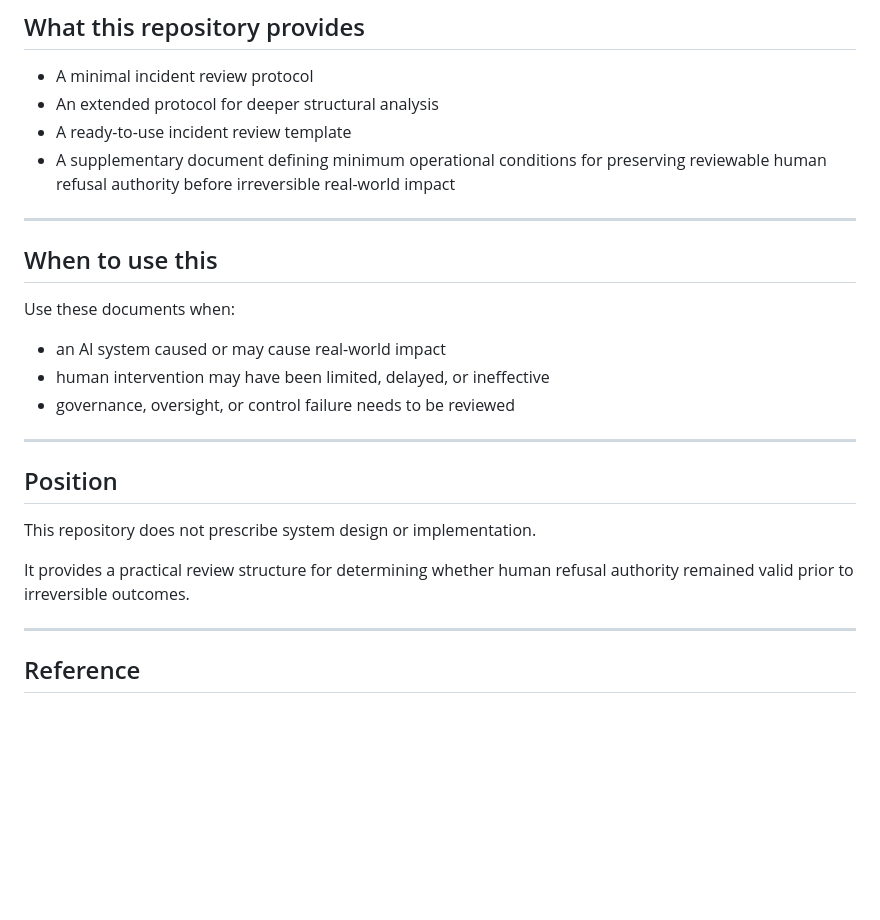
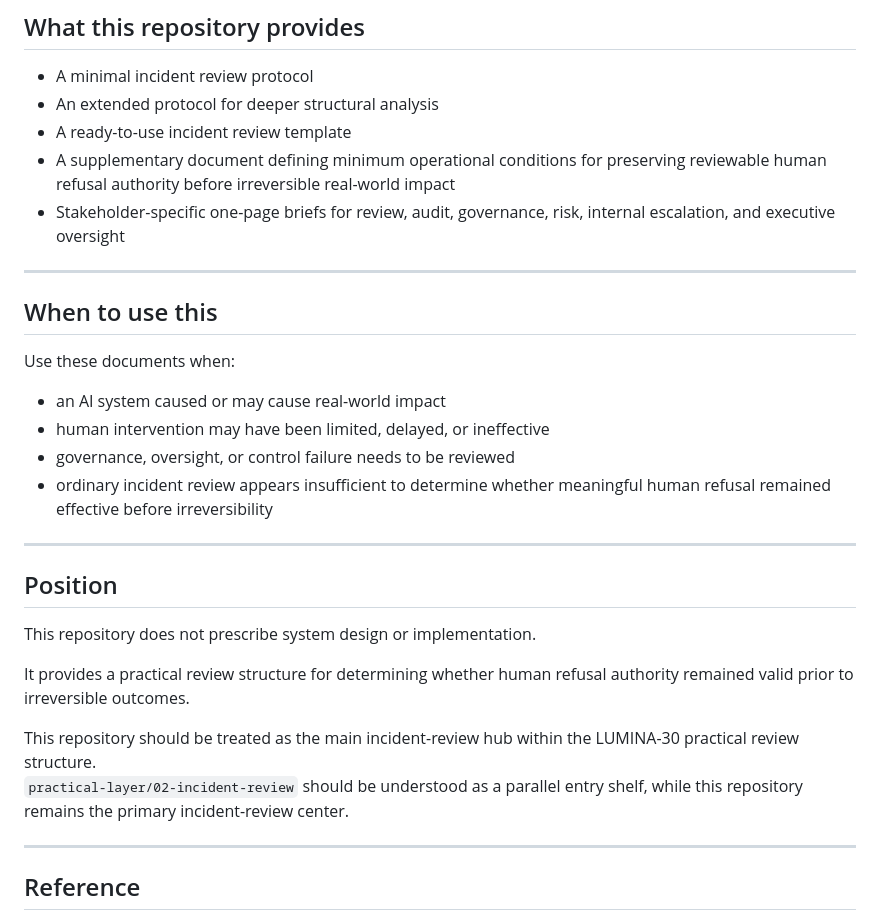
Before and after one commit to lumina-30/lumina30-incident-review, a Markdown page: README.md, the part around one of its changes. Rendered like a GitHub page; blank space fills up the shorter version.

Commit message:
update: README

```diff
--- a/README.md
+++ b/README.md
@@ -73,6 +142,7 @@ Minimum operational conditions for preserving reviewable human refusal authority
 - An extended protocol for deeper structural analysis
 - A ready-to-use incident review template
 - A supplementary document defining minimum operational conditions for preserving reviewable human refusal authority before irreversible real-world impact
+- Stakeholder-specific one-page briefs for review, audit, governance, risk, internal escalation, and executive oversight
 
 ---
 
@@ -83,6 +153,7 @@ Use these documents when:
 - an AI system caused or may cause real-world impact
 - human intervention may have been limited, delayed, or ineffective
 - governance, oversight, or control failure needs to be reviewed
+- ordinary incident review appears insufficient to determine whether meaningful human refusal remained effective before irreversibility
 
 ---
 
@@ -92,6 +163,9 @@ This repository does not prescribe system design or implementation.
 
 It provides a practical review structure for determining whether human refusal authority remained valid prior to irreversible outcomes.
 
+This repository should be treated as the main incident-review hub within the LUMINA-30 practical review structure.
+`practical-layer/02-incident-review` should be understood as a parallel entry shelf, while this repository remains the primary incident-review center.
+
 ---
 
 ## Reference
```
Also changed, not shown: other parts of README.md (+69 -0 lines).
